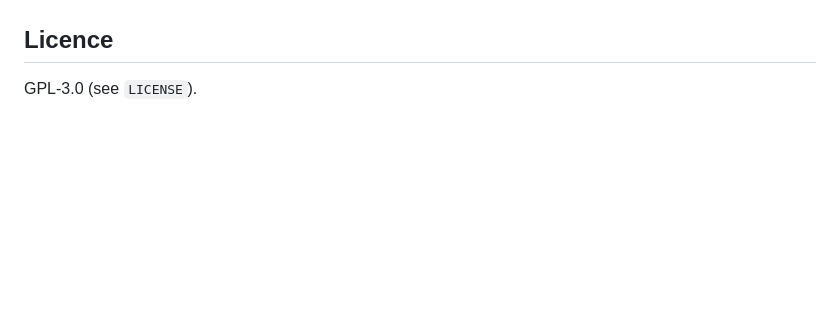
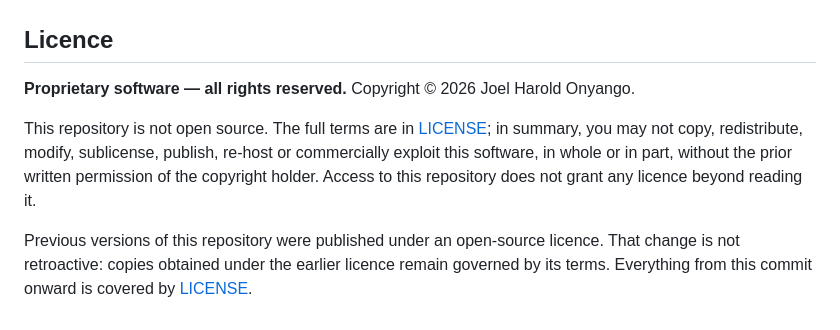
Before and after one commit to Haroldke13/mpikipiki, a Markdown page: README.md, the part around the change. GitHub-like rendering; blank space fills up the shorter version.

Commit message:
Update README licence section and project description

```diff
--- a/README.md
+++ b/README.md
@@ -86,4 +86,15 @@ completion, fares and notifications are not. The documented entry point does not
 
 ## Licence
 
-GPL-3.0 (see `LICENSE`).
+**Proprietary software — all rights reserved.** Copyright © 2026 Joel Harold Onyango.
+
+This repository is not open source. The full terms are in [LICENSE](LICENSE); in
+summary, you may not copy, redistribute, modify, sublicense, publish, re-host or
+commercially exploit this software, in whole or in part, without the prior
+written permission of the copyright holder. Access to this repository does not
+grant any licence beyond reading it.
+
+Previous versions of this repository were published under an open-source licence.
+That change is not retroactive: copies obtained under the earlier licence remain
+governed by its terms. Everything from this commit onward is covered by
+[LICENSE](LICENSE).
```
